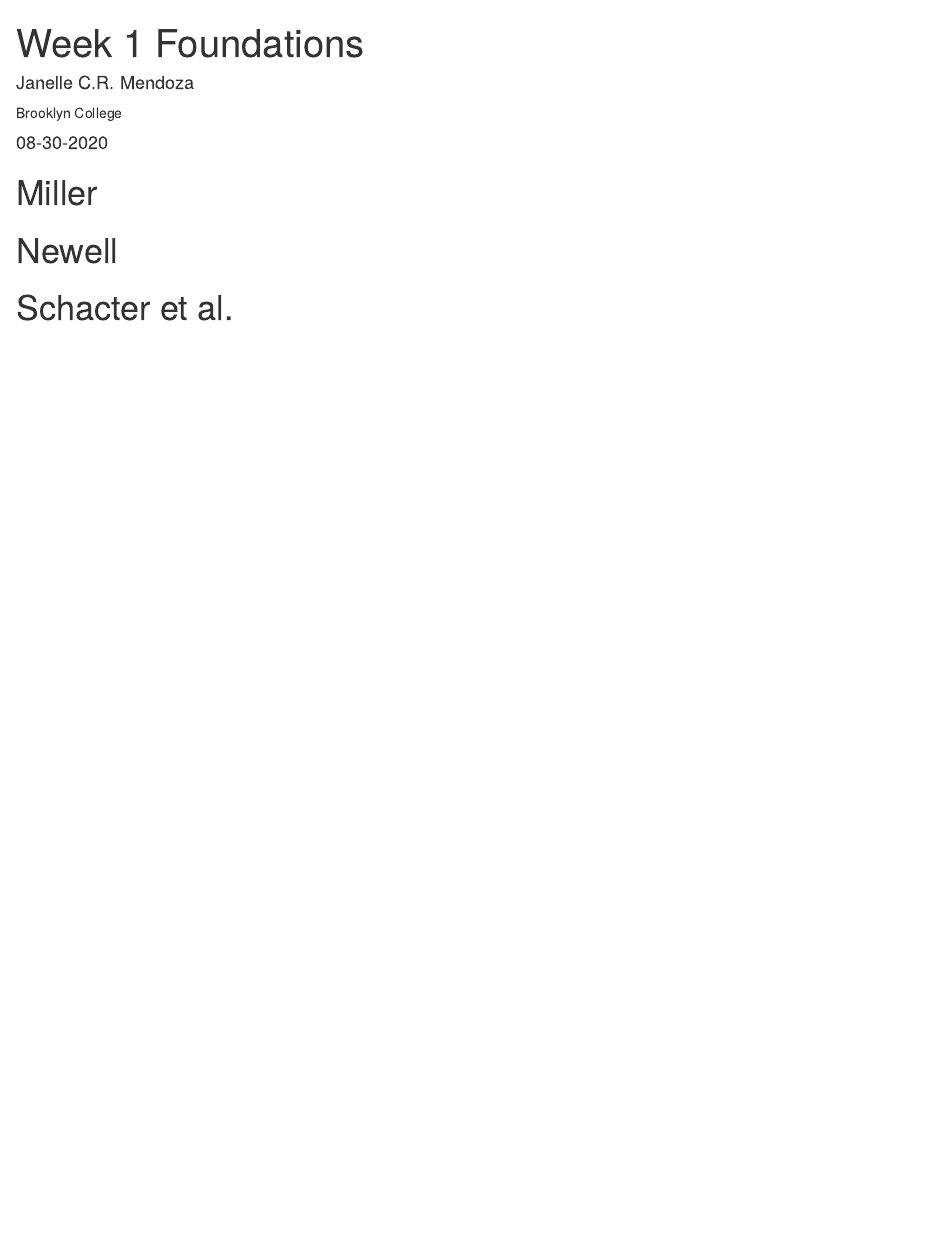
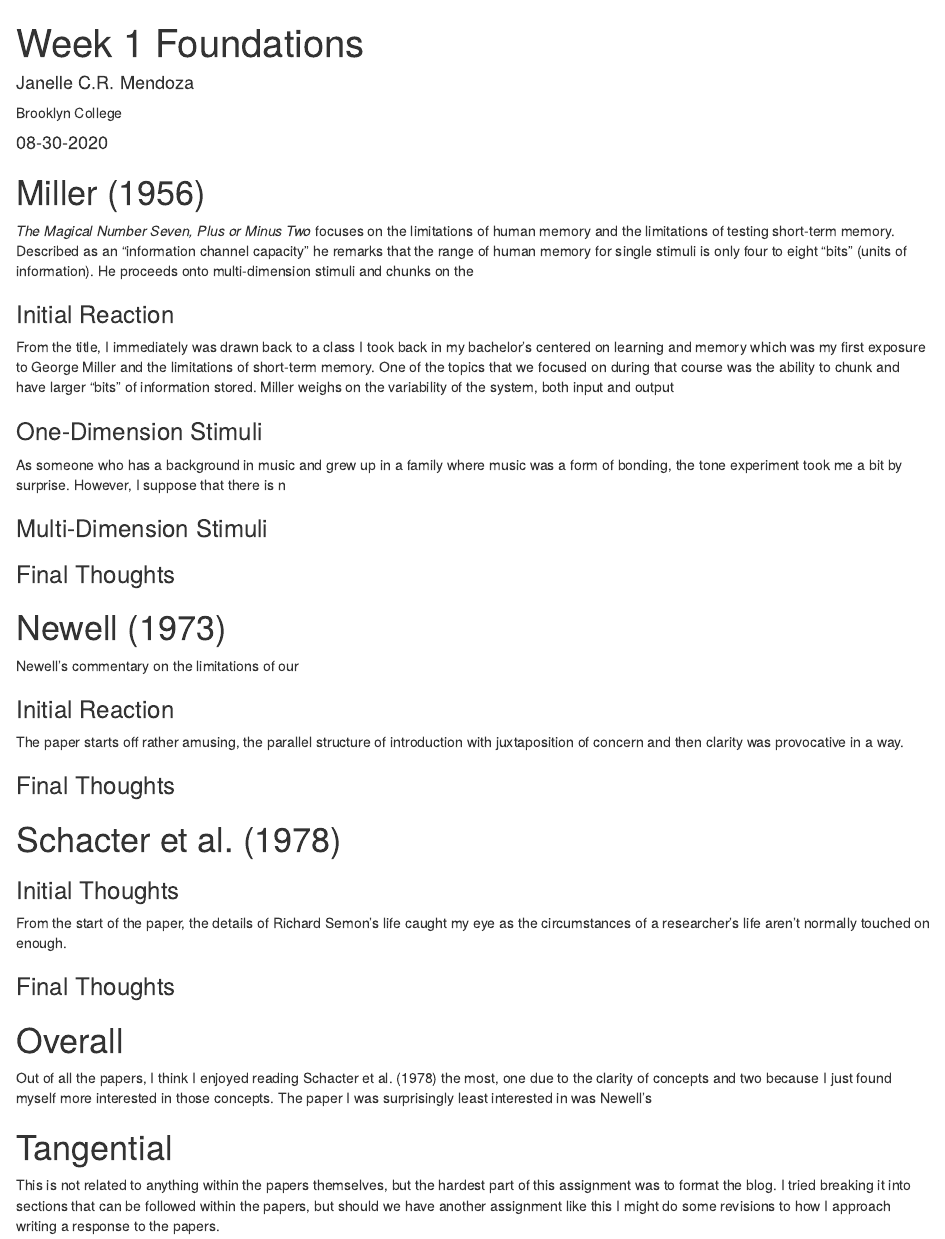
Before and after one commit to JCRMendoza/73800-blog, an R Markdown document (_posts/week1/week1.Rmd): the page in a window 1100 px wide, from its top. Rendered offline with R 4.5, knitr and Pandoc, with nearby package versions; drawn as R Markdown's standard HTML page in place of the format the file asks for.

Commit message:
updates to week1

````diff
--- a/_posts/week1/week1.Rmd
+++ b/_posts/week1/week1.Rmd
@@ -1,7 +1,7 @@
 ---
 title: "Week 1 Foundations"
 description: |
-  Thoughts on Miller
+  Thoughts on Miller, Newell and Schacter et al.
 author:
   - name: Janelle C.R. Mendoza
     url: https://nerdwiththebeanie.netlify.app/
@@ -21,9 +21,39 @@ knitr::opts_chunk$set(echo = FALSE)
 
 ```
 
-# Miller
+# Miller (1956)
+*The Magical Number Seven, Plus or Minus Two* focuses on the limitations of human memory and the limitations of testing short-term memory. Described as an "information channel capacity" he remarks that the range of human memory for single stimuli is only four to eight "bits" (units of information).
+He proceeds onto multi-dimension stimuli and chunks on the
+
+### Initial Reaction
+From the title, I immediately was drawn back to a class I took back in my bachelor's centered on learning and memory which was my first exposure to George Miller and the limitations of short-term memory. One of the topics that we focused on during that course was the ability to chunk and have larger "bits" of information stored. Miller weighs on the variability of the system, both input and output
+
+### One-Dimension Stimuli
+As someone who has a background in music and grew up in a family where music was a form of bonding, the tone experiment took me a bit by surprise. However, I suppose that there is n
+
+### Multi-Dimension Stimuli
 
 
-# Newell
+### Final Thoughts
 
-# Schacter et al.
+
+# Newell (1973)
+Newell's commentary on the limitations of our
+
+### Initial Reaction
+The paper starts off rather amusing, the parallel structure of introduction with juxtaposition of concern and then clarity was provocative in a way.
+
+
+### Final Thoughts
+
+# Schacter et al. (1978)
+### Initial Thoughts
+From the start of the paper, the details of Richard Semon's life caught my eye as the circumstances of a researcher's life aren't normally touched on enough.
+
+### Final Thoughts
+
+# Overall
+Out of all the papers, I think I enjoyed reading Schacter et al. (1978) the most, one due to the clarity of concepts and two because I just found myself more interested in those concepts. The paper I was surprisingly least interested in was Newell's
+
+# Tangential
+This is not related to anything within the papers themselves, but the hardest part of this assignment was to format the blog. I tried breaking it into sections that can be followed within the papers, but should we have another assignment like this I might do some revisions to how I approach writing a response to the papers.
````
Also changed, not shown: _posts/week1/week1.html, docs/posts/posts.json, 2 other files.
